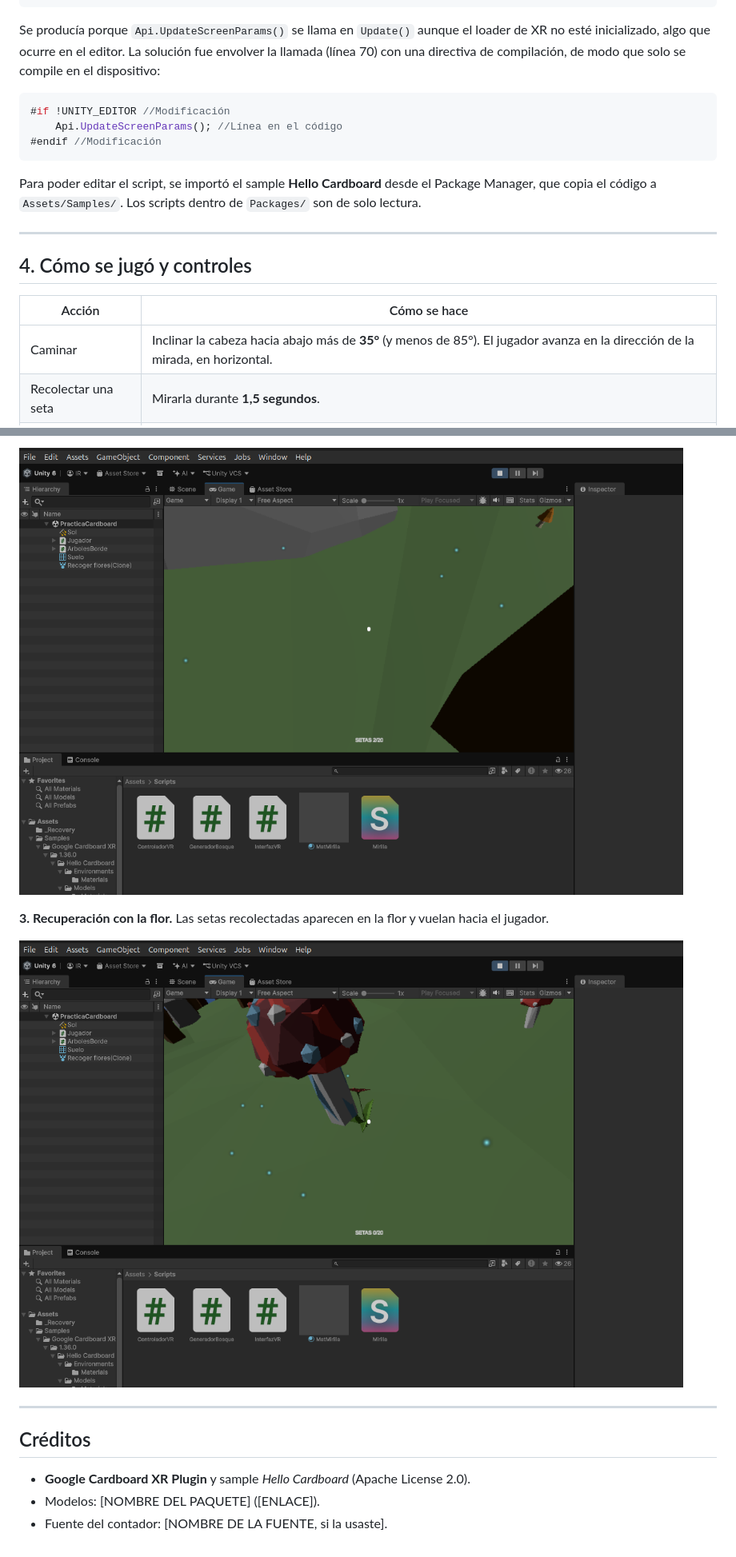
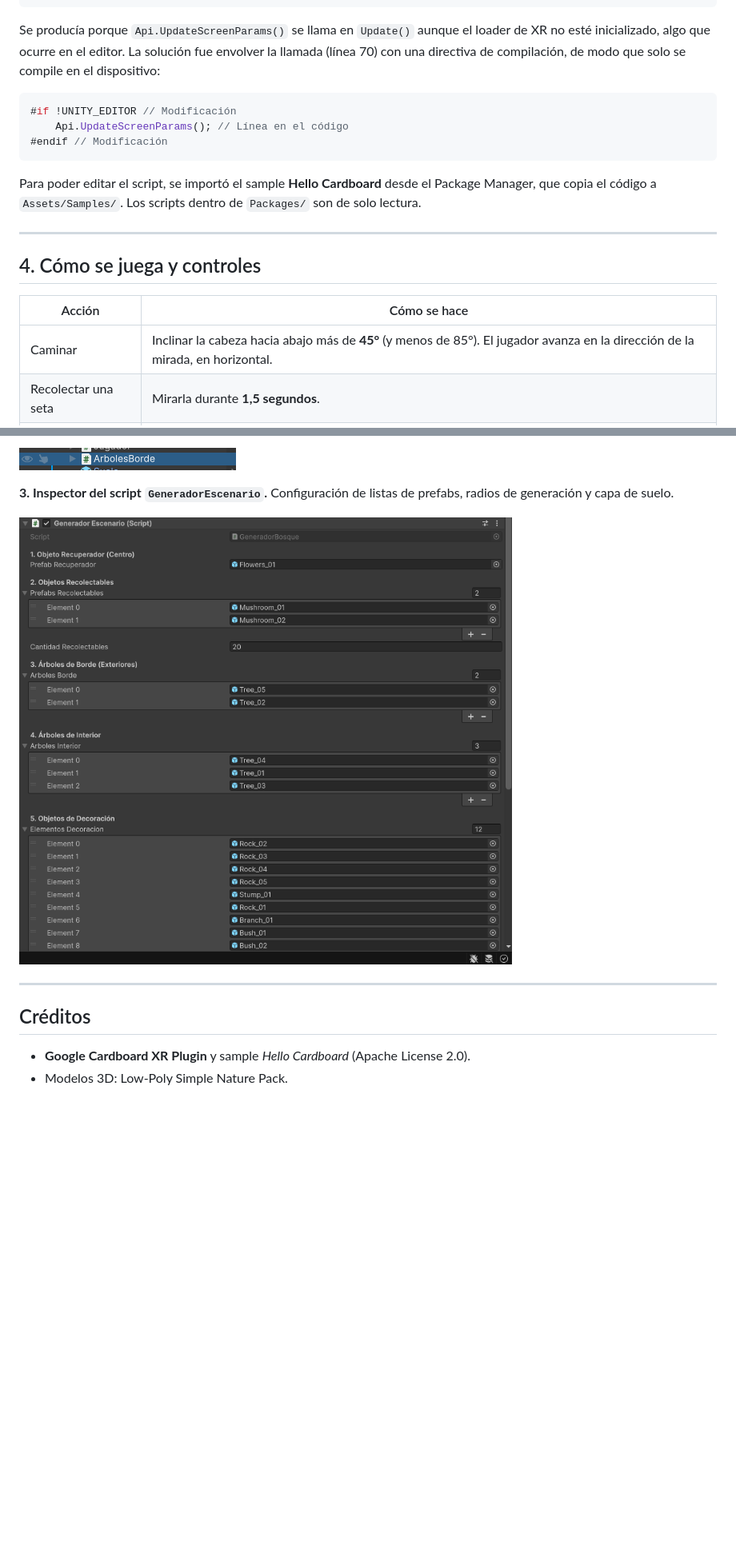
Before and after one commit to dvorak3/IntInt-EntregaCardboard, a Markdown page: README.md, 2 parts joined by grey strips. Shown at 80% size. GitHub-like rendering; pictures changed too: Capturas/arboles-borde-hierarchy.png (added), Capturas/generador-inspector.png (added); blank space fills up the shorter version.

````diff
--- a/README.md
+++ b/README.md
@@ -48,20 +48,20 @@ UnityEngine.Debug:LogError (object)
 Se producía porque `Api.UpdateScreenParams()` se llama en `Update()` aunque el loader de XR no esté inicializado, algo que ocurre en el editor. La solución fue envolver la llamada (línea 70) con una directiva de compilación, de modo que solo se compile en el dispositivo:
 
 ```csharp
-#if !UNITY_EDITOR //Modificación
-    Api.UpdateScreenParams(); //Línea en el código
-#endif //Modificación
+#if !UNITY_EDITOR // Modificación
+    Api.UpdateScreenParams(); // Línea en el código
+#endif // Modificación
 ```
 
 Para poder editar el script, se importó el sample **Hello Cardboard** desde el Package Manager, que copia el código a `Assets/Samples/`. Los scripts dentro de `Packages/` son de solo lectura.
 
 ---
 
-## 4. Cómo se jugó y controles
+## 4. Cómo se juega y controles
 
 | Acción | Cómo se hace |
 |---|---|
-| Caminar | Inclinar la cabeza hacia abajo más de **35°** (y menos de 85°). El jugador avanza en la dirección de la mirada, en horizontal. |
+| Caminar | Inclinar la cabeza hacia abajo más de **45°** (y menos de 85°). El jugador avanza en la dirección de la mirada, en horizontal. |
 | Recolectar una seta | Mirarla durante **1,5 segundos**. |
 | Recuperar las setas | Mirar la **flor** central durante 1,5 segundos. Las setas aparecen en la flor y vuelan hacia el jugador. |
 
@@ -208,14 +217,13 @@ Opcional: `.ipa` generado con GitHub Actions.
 
-![Recolección con partículas](Capturas/02-recoleccion-particulas.png)
+![Objeto ArbolesBorde en la jerarquía](Capturas/arboles-borde-hierarchy.png)
 
-**3. Recuperación con la flor.** Las setas recolectadas aparecen en la flor y vuelan hacia el jugador.
+**3. Inspector del script `GeneradorEscenario`.** Configuración de listas de prefabs, radios de generación y capa de suelo.
 
-![Recuperación con la flor](Capturas/03-recuperacion-flor.png)
+![Configuración del Inspector](Capturas/generador-inspector.png)
 
 ---
 
 ## Créditos
 
 - **Google Cardboard XR Plugin** y sample *Hello Cardboard* (Apache License 2.0).
-- Modelos: [NOMBRE DEL PAQUETE] ([ENLACE]).
-- Fuente del contador: [NOMBRE DE LA FUENTE, si la usaste].
+- Modelos 3D: Low-Poly Simple Nature Pack.
````
Also changed, not shown: other parts of README.md (+42 -33 lines), Capturas/escenario-generado.png (added).
